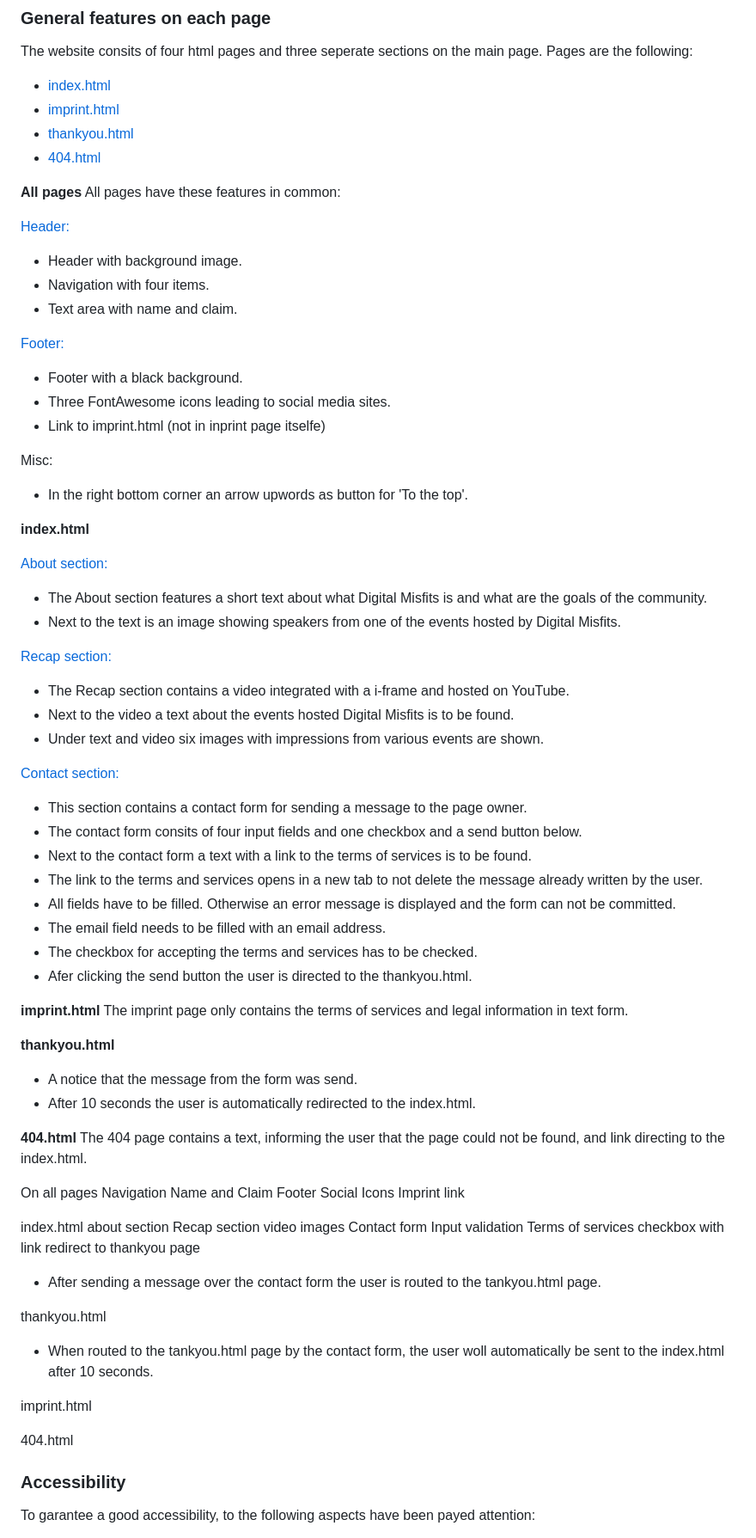
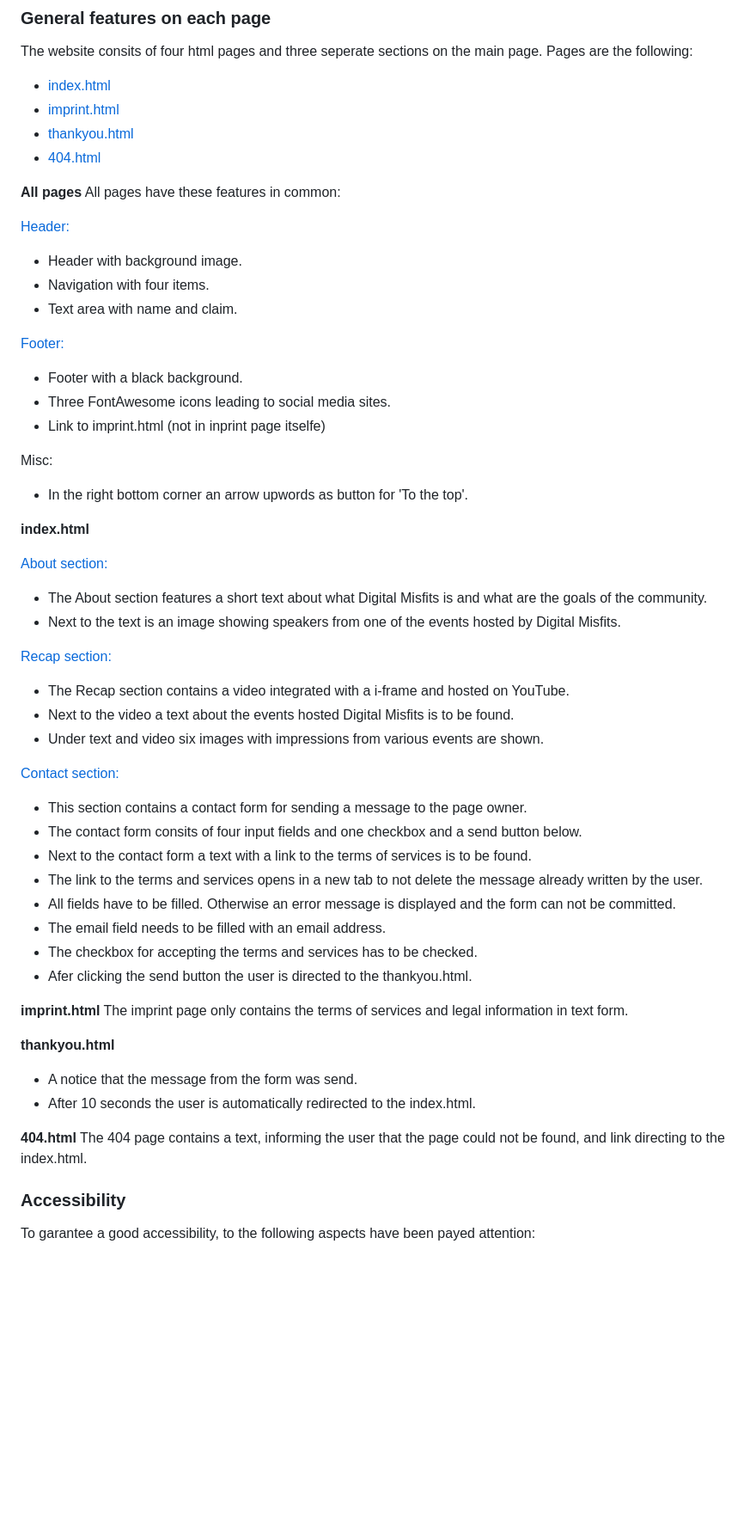
Before and after one commit to Code-Institute-Submissions/DennisSchenkel-PP1, a Markdown page: README.md, the part around the change printed below. Shown: that part at 86% size. GitHub-like rendering; blank space fills up the shorter version.

```diff
--- a/README.md
+++ b/README.md
@@ -155,7 +149,6 @@ Misc:
 - The email field needs to be filled with an email address.
 - The checkbox for accepting the terms and services has to be checked.
 - Afer clicking the send button the user is directed to the thankyou.html.
-
 
 **imprint.html**
 The imprint page only contains the terms of services and legal information in text form.
@@ -166,32 +159,6 @@ The imprint page only contains the terms of services and legal information in te
 
 **404.html**
 The 404 page contains a text, informing the user that the page could not be found, and link directing to the index.html.
-
-
-On all pages
-  Navigation
-  Name and Claim
-  Footer
-    Social Icons
-    Imprint link
-
-index.html
-  about section
-  Recap section
-    video
-    images
-    Contact form
-      Input validation
-      Terms of services checkbox with link
-      redirect to thankyou page
-- After sending a message over the contact form the user is routed to the tankyou.html page.
-
-thankyou.html
-- When routed to the tankyou.html page by the contact form, the user woll automatically be sent to the index.html after 10 seconds.
-
-imprint.html
-
-404.html
 
 ### Accessibility
 
```
Also changed, not shown: other parts of README.md (+5 -11 lines).
